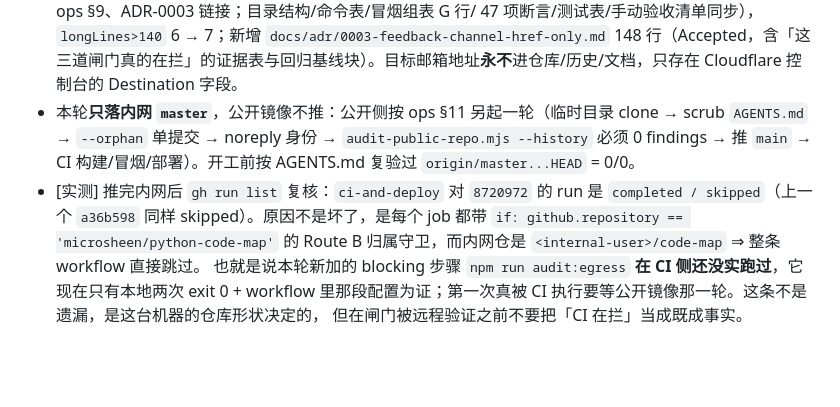
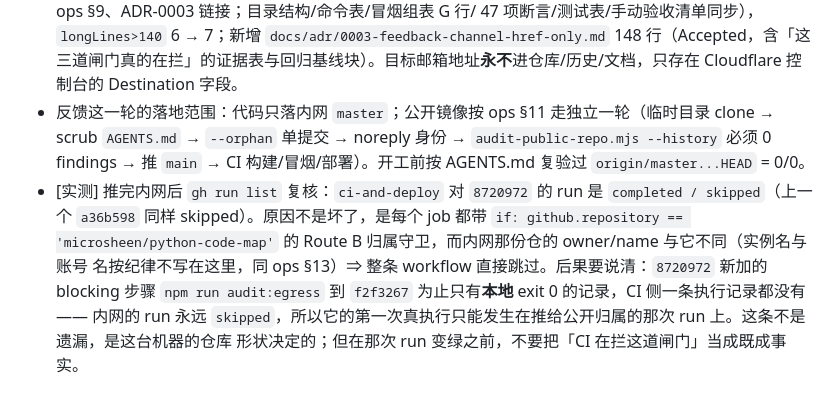
Before and after one commit to microsheen/python-code-map, a Markdown page: log.md, the part around the change. Drawn GitHub-style; blank space fills up the shorter version.

Commit message:
docs(log): 发布前按 ops §11 第 6 条把两条会随推送移动的陈述改成 commit 锚点，并去掉内网仓 owner/name（公开树里按纪律不写实例名与账号名）

```diff
--- a/log.md
+++ b/log.md
@@ -477,12 +477,13 @@
   47 项断言/测试表/手动验收清单同步），`longLines>140` 6 → 7；新增 `docs/adr/0003-feedback-channel-href-only.md`
   148 行（Accepted，含「这三道闸门真的在拦」的证据表与回归基线块）。目标邮箱地址**永不**进仓库/历史/文档，只存在
   Cloudflare 控制台的 Destination 字段。
-- 本轮**只落内网 `master`**，公开镜像不推：公开侧按 ops §11 另起一轮（临时目录 clone → scrub `AGENTS.md` →
-  `--orphan` 单提交 → noreply 身份 → `audit-public-repo.mjs --history` 必须 0 findings → 推 `main` → CI
-  构建/冒烟/部署）。开工前按 AGENTS.md 复验过 `origin/master...HEAD` = 0/0。
+- 反馈这一轮的落地范围：代码只落内网 `master`；公开镜像按 ops §11 走独立一轮（临时目录 clone → scrub
+  `AGENTS.md` → `--orphan` 单提交 → noreply 身份 → `audit-public-repo.mjs --history` 必须 0 findings →
+  推 `main` → CI 构建/冒烟/部署）。开工前按 AGENTS.md 复验过 `origin/master...HEAD` = 0/0。
 - [实测] 推完内网后 `gh run list` 复核：`ci-and-deploy` 对 `8720972` 的 run 是 `completed / skipped`（上一个
   `a36b598` 同样 skipped）。原因不是坏了，是每个 job 都带 `if: github.repository ==
-  'microsheen/python-code-map'` 的 Route B 归属守卫，而内网仓是 `<internal-user>/code-map` ⇒ 整条 workflow 直接跳过。
-  也就是说本轮新加的 blocking 步骤 `npm run audit:egress` **在 CI 侧还没实跑过**，它现在只有本地两次 exit 0 +
-  workflow 里那段配置为证；第一次真被 CI 执行要等公开镜像那一轮。这条不是遗漏，是这台机器的仓库形状决定的，
-  但在闸门被远程验证之前不要把「CI 在拦」当成既成事实。
+  'microsheen/python-code-map'` 的 Route B 归属守卫，而内网那份仓的 owner/name 与它不同（实例名与账号
+  名按纪律不写在这里，同 ops §13）⇒ 整条 workflow 直接跳过。后果要说清：`8720972` 新加的 blocking
+  步骤 `npm run audit:egress` 到 `f2f3267` 为止只有**本地** exit 0 的记录，CI 侧一条执行记录都没有 —— 内网的
+  run 永远 `skipped`，所以它的第一次真执行只能发生在推给公开归属的那次 run 上。这条不是遗漏，是这台机器的仓库
+  形状决定的；但在那次 run 变绿之前，不要把「CI 在拦这道闸门」当成既成事实。
```
